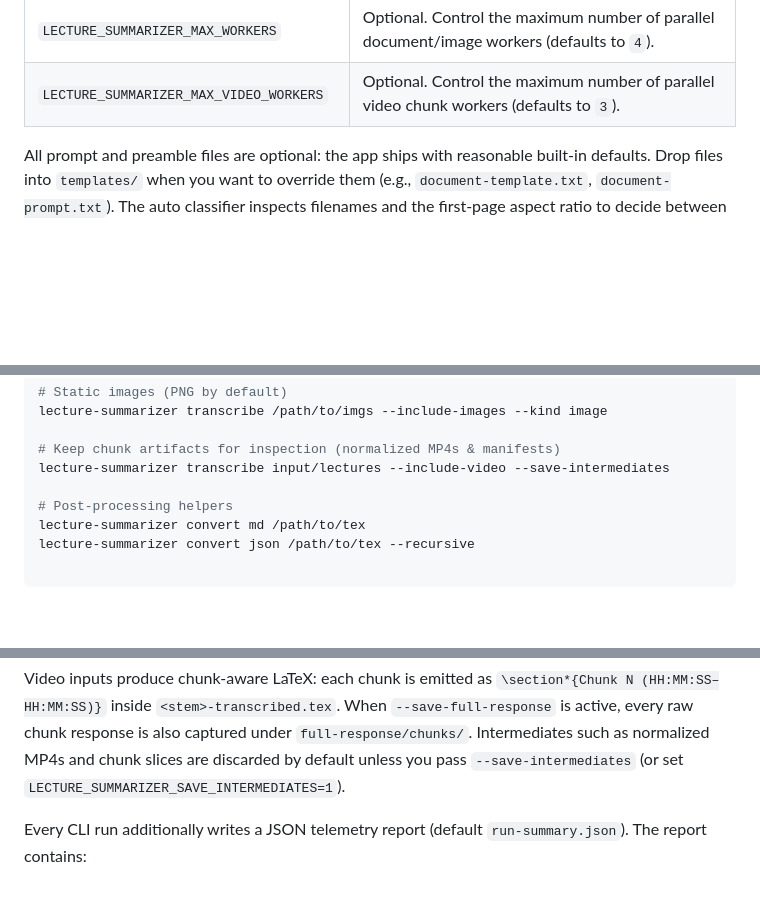
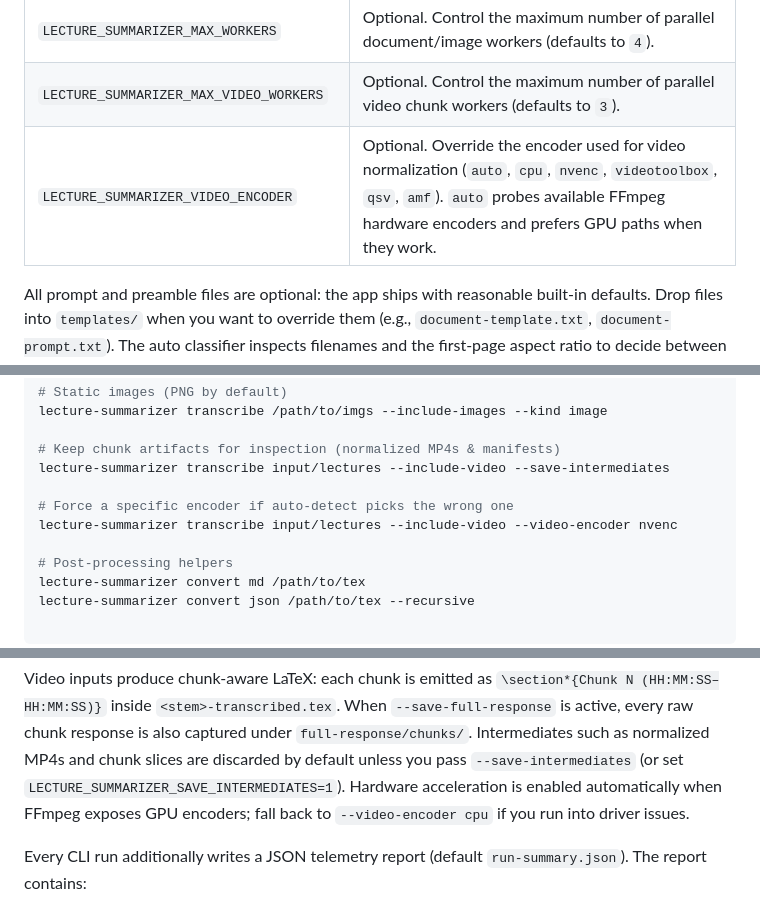
Before and after one commit to kgruiz/Recapit, a Markdown page: README.md, 3 parts joined by grey strips. Drawn GitHub-style; blank space fills up the shorter version.

Commit message:
docs: document video encoder selection

```diff
--- a/README.md
+++ b/README.md
@@ -48,6 +48,7 @@ Environment variables:
 | `LECTURE_SUMMARIZER_SAVE_INTERMEDIATES` | Optional. Set to `1`/`true` to retain normalized videos, chunk MP4s, and manifests for debugging/re-use. |
 | `LECTURE_SUMMARIZER_MAX_WORKERS` | Optional. Control the maximum number of parallel document/image workers (defaults to `4`). |
 | `LECTURE_SUMMARIZER_MAX_VIDEO_WORKERS` | Optional. Control the maximum number of parallel video chunk workers (defaults to `3`). |
+| `LECTURE_SUMMARIZER_VIDEO_ENCODER` | Optional. Override the encoder used for video normalization (`auto`, `cpu`, `nvenc`, `videotoolbox`, `qsv`, `amf`). `auto` probes available FFmpeg hardware encoders and prefers GPU paths when they work. |
 
 All prompt and preamble files are optional: the app ships with reasonable built-in defaults. Drop files into `templates/` when you want to override them (e.g., `document-template.txt`, `document-prompt.txt`). The auto classifier inspects filenames and the first-page aspect ratio to decide between slide-, lecture-, or document-style prompts. For ambiguous cases, force a mode with `--kind slides|lecture|document`.
 
@@ -72,6 +73,9 @@ lecture-summarizer transcribe /path/to/imgs --include-images --kind image
 
 # Keep chunk artifacts for inspection (normalized MP4s & manifests)
 lecture-summarizer transcribe input/lectures --include-video --save-intermediates
+
+# Force a specific encoder if auto-detect picks the wrong one
+lecture-summarizer transcribe input/lectures --include-video --video-encoder nvenc
 
 # Post-processing helpers
 lecture-summarizer convert md /path/to/tex
@@ -129,6 +133,7 @@ If `LECTURE_SUMMARIZER_SAVE_FULL_RESPONSE` is enabled, you'll also see `full-res
 Markdown (`*.md`) and JSON (`*.json`) files are written alongside the LaTeX when you run the conversion utilities.
 
 Video inputs produce chunk-aware LaTeX: each chunk is emitted as `\section*{Chunk N (HH:MM:SS–HH:MM:SS)}` inside `<stem>-transcribed.tex`. When `--save-full-response` is active, every raw chunk response is also captured under `full-response/chunks/`. Intermediates such as normalized MP4s and chunk slices are discarded by default unless you pass `--save-intermediates` (or set `LECTURE_SUMMARIZER_SAVE_INTERMEDIATES=1`).
+Hardware acceleration is enabled automatically when FFmpeg exposes GPU encoders; fall back to `--video-encoder cpu` if you run into driver issues.
 
 Every CLI run additionally writes a JSON telemetry report (default `run-summary.json`). The report contains:
 
```
